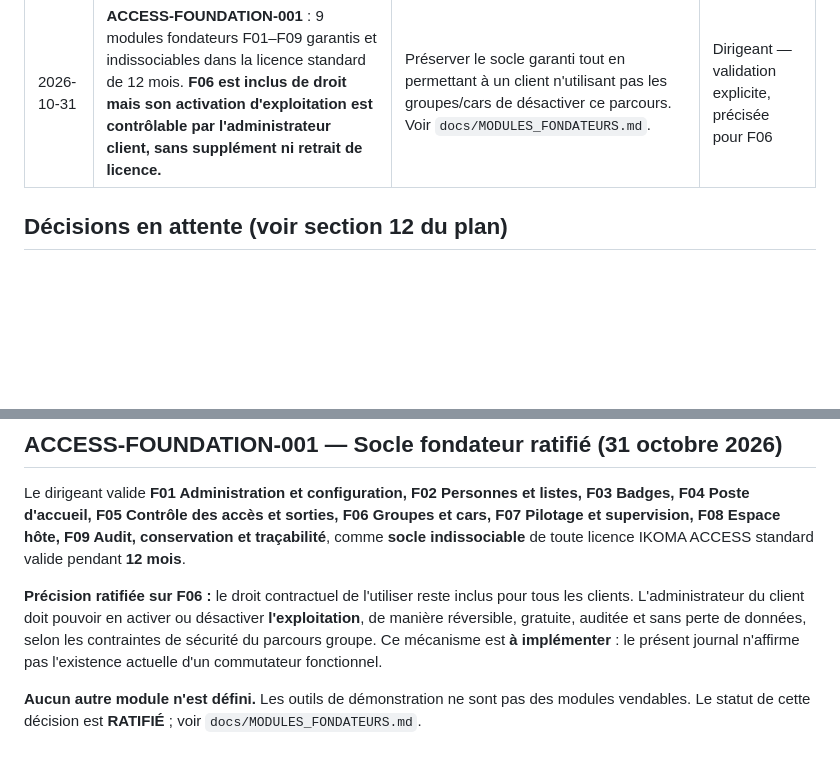
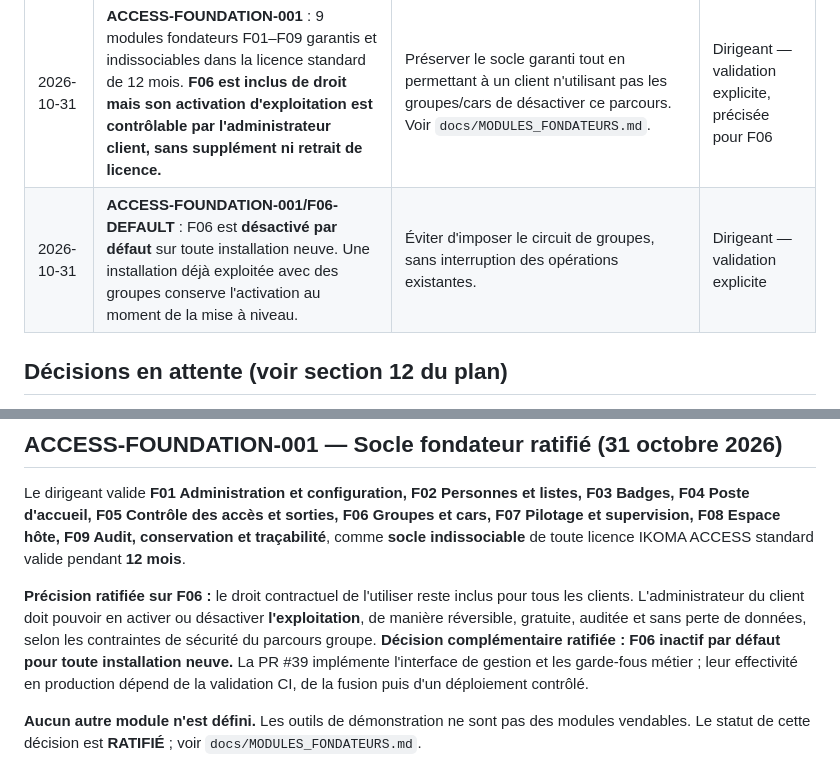
Before and after one commit to zumradeals/ikoma-core, a Markdown page: docs/JOURNAL_DECISIONS.md, 2 parts joined by grey strips. Rendered like a GitHub page; blank space fills up the shorter version.

Commit message:
docs(f06): ratify default-disabled new installation and note implemented controls

```diff
--- a/docs/JOURNAL_DECISIONS.md
+++ b/docs/JOURNAL_DECISIONS.md
@@ -7,6 +7,7 @@
 | 2026-10-27 | Pile technique : Laravel + Inertia.js + Vue 3 (TypeScript) + PostgreSQL + Tailwind CSS. Livewire écarté. Poste d'accueil en PWA hors ligne. | Le cahier des charges exige un poste d'accueil fonctionnel sans internet. | Koné Djakaridja (dirigeant) |
 | 2026-10-27 | Matrice L1 validée ; ajout de `categories.gerer` au rôle `administrateur` uniquement. | Document de fonctionnement v1.0, section 10 : « gestion des badges, zones et catégories ». | Dirigeant — validation explicite |
 | 2026-10-31 | **ACCESS-FOUNDATION-001** : 9 modules fondateurs F01–F09 garantis et indissociables dans la licence standard de 12 mois. **F06 est inclus de droit mais son activation d'exploitation est contrôlable par l'administrateur client, sans supplément ni retrait de licence.** | Préserver le socle garanti tout en permettant à un client n'utilisant pas les groupes/cars de désactiver ce parcours. Voir `docs/MODULES_FONDATEURS.md`. | Dirigeant — validation explicite, précisée pour F06 |
+| 2026-10-31 | **ACCESS-FOUNDATION-001/F06-DEFAULT** : F06 est **désactivé par défaut** sur toute installation neuve. Une installation déjà exploitée avec des groupes conserve l'activation au moment de la mise à niveau. | Éviter d'imposer le circuit de groupes, sans interruption des opérations existantes. | Dirigeant — validation explicite |
 
 ## Décisions en attente (voir section 12 du plan)
 
@@ -387,8 +388,10 @@ de toute licence IKOMA ACCESS standard valide pendant **12 mois**.
 pour tous les clients. L'administrateur du client doit pouvoir en
 activer ou désactiver **l'exploitation**, de manière réversible, gratuite,
 auditée et sans perte de données, selon les contraintes de sécurité
-du parcours groupe. Ce mécanisme est **à implémenter** : le présent journal
-n'affirme pas l'existence actuelle d'un commutateur fonctionnel.
+du parcours groupe. **Décision complémentaire ratifiée : F06 inactif par défaut pour toute
+installation neuve.** La PR #39 implémente l'interface de gestion et
+les garde-fous métier ; leur effectivité en production dépend de la
+validation CI, de la fusion puis d'un déploiement contrôlé.
 
 **Aucun autre module n'est défini.** Les outils de démonstration ne sont pas
 des modules vendables. Le statut de cette décision est **RATIFIÉ** ;
```
